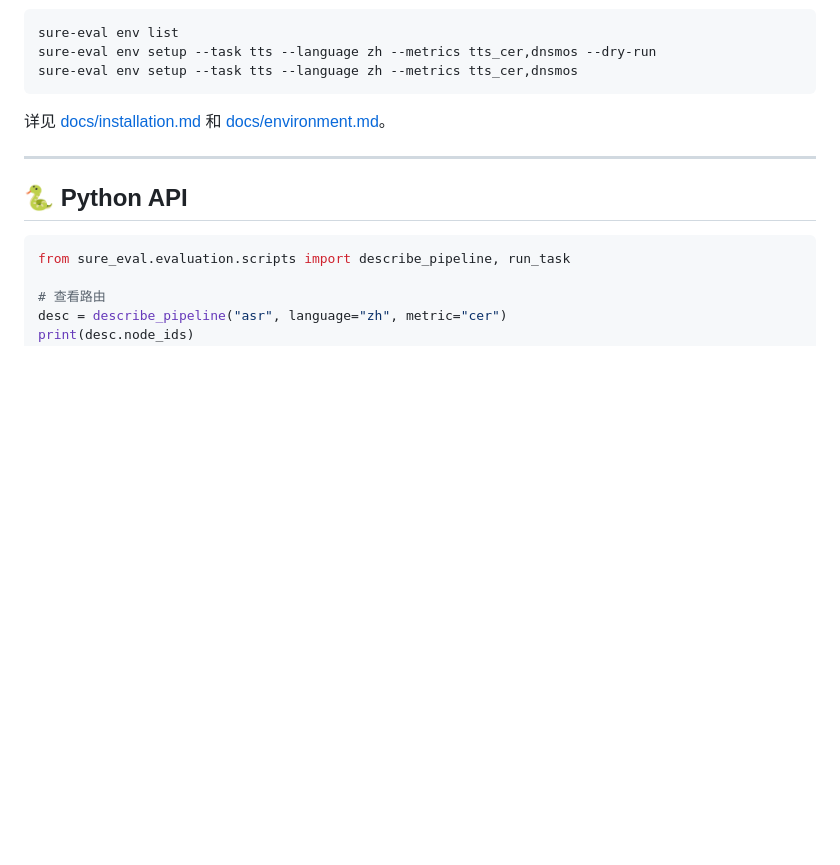
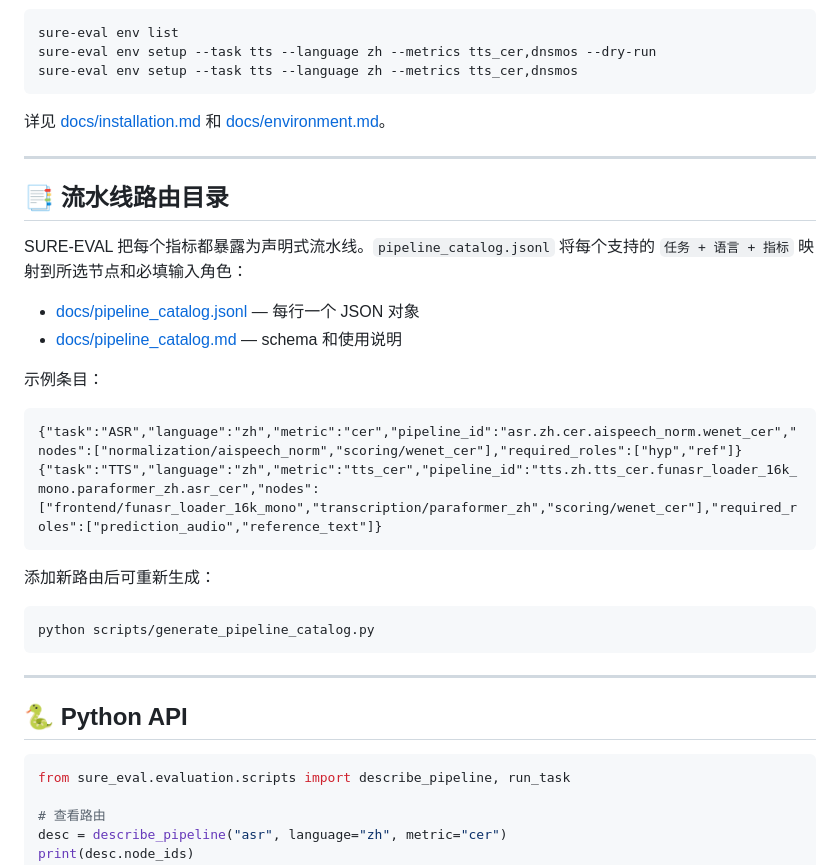
Before and after one commit to PigeonDan1/sure-evaluation, a Markdown page: README_ZH.md, the part around the change. Drawn GitHub-style; blank space fills up the shorter version.

````diff
--- a/README_ZH.md
+++ b/README_ZH.md
@@ -106,6 +106,28 @@ sure-eval env setup --task tts --language zh --metrics tts_cer,dnsmos
 
 ---
 
+## 📑 流水线路由目录
+
+SURE-EVAL 把每个指标都暴露为声明式流水线。`pipeline_catalog.jsonl` 将每个支持的 `任务 + 语言 + 指标` 映射到所选节点和必填输入角色：
+
+- [docs/pipeline_catalog.jsonl](./docs/pipeline_catalog.jsonl) — 每行一个 JSON 对象
+- [docs/pipeline_catalog.md](./docs/pipeline_catalog.md) — schema 和使用说明
+
+示例条目：
+
+```jsonl
+{"task":"ASR","language":"zh","metric":"cer","pipeline_id":"asr.zh.cer.aispeech_norm.wenet_cer","nodes":["normalization/aispeech_norm","scoring/wenet_cer"],"required_roles":["hyp","ref"]}
+{"task":"TTS","language":"zh","metric":"tts_cer","pipeline_id":"tts.zh.tts_cer.funasr_loader_16k_mono.paraformer_zh.asr_cer","nodes":["frontend/funasr_loader_16k_mono","transcription/paraformer_zh","scoring/wenet_cer"],"required_roles":["prediction_audio","reference_text"]}
+```
+
+添加新路由后可重新生成：
+
+```bash
+python scripts/generate_pipeline_catalog.py
+```
+
+---
+
 ## 🐍 Python API
 
 ```python
````
Also changed, not shown: README.md (+22 -0 lines).
